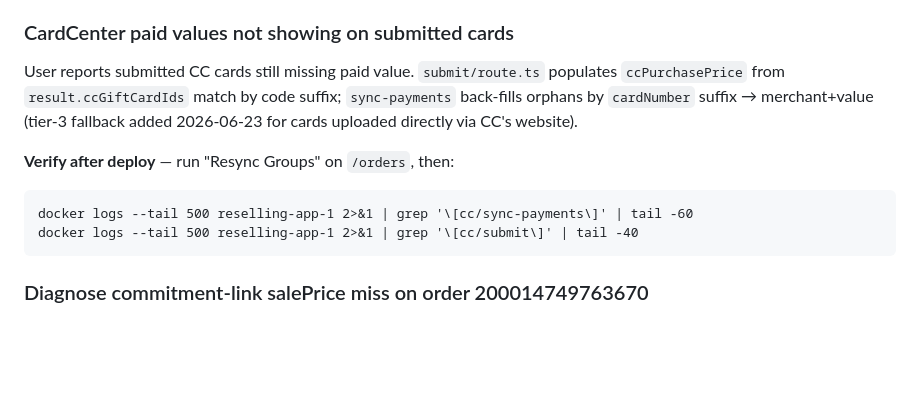
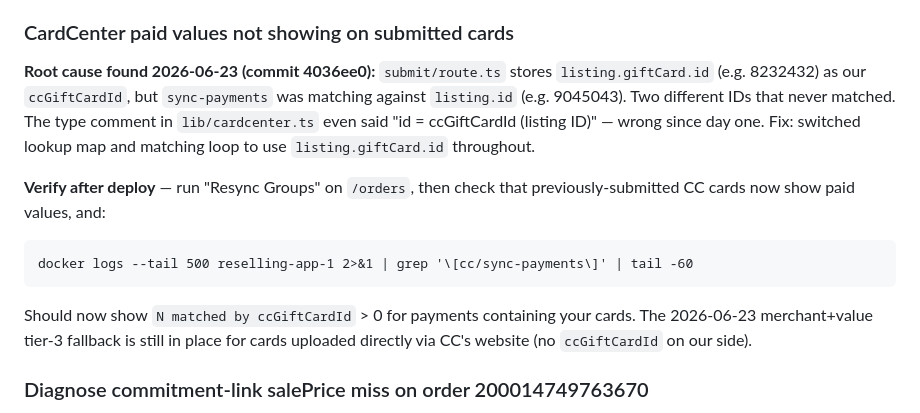
Before and after one commit to frindle/resell-tracker, a Markdown page: TODO.md, the part around the change. GitHub-like rendering; blank space fills up the shorter version.

Commit message:
TODO: document CC paid-values root cause + fix

````diff
--- a/TODO.md
+++ b/TODO.md
@@ -32,13 +32,13 @@ Replace SSH-into-host `./update.sh` with a button on the tracker that hits an Un
 **Blocker — need from user:** Is the Unraid webhook plugin (e.g. User Scripts + a webhook receiver) installed and reachable from the container's network? If yes, paste the webhook URL pattern. If no, decide between (a) installing User Scripts + webhook plugin or (b) a docker-socket exec approach where the container shells into the host.
 
 ### CardCenter paid values not showing on submitted cards
-User reports submitted CC cards still missing paid value. `submit/route.ts` populates `ccPurchasePrice` from `result.ccGiftCardIds` match by code suffix; `sync-payments` back-fills orphans by `cardNumber` suffix → merchant+value (tier-3 fallback added 2026-06-23 for cards uploaded directly via CC's website).
+**Root cause found 2026-06-23 (commit 4036ee0):** `submit/route.ts` stores `listing.giftCard.id` (e.g. 8232432) as our `ccGiftCardId`, but `sync-payments` was matching against `listing.id` (e.g. 9045043). Two different IDs that never matched. The type comment in `lib/cardcenter.ts` even said "id = ccGiftCardId (listing ID)" — wrong since day one. Fix: switched lookup map and matching loop to use `listing.giftCard.id` throughout.
 
-**Verify after deploy** — run "Resync Groups" on `/orders`, then:
+**Verify after deploy** — run "Resync Groups" on `/orders`, then check that previously-submitted CC cards now show paid values, and:
 ```
 docker logs --tail 500 reselling-app-1 2>&1 | grep '\[cc/sync-payments\]' | tail -60
-docker logs --tail 500 reselling-app-1 2>&1 | grep '\[cc/submit\]' | tail -40
 ```
+Should now show `N matched by ccGiftCardId` > 0 for payments containing your cards. The 2026-06-23 merchant+value tier-3 fallback is still in place for cards uploaded directly via CC's website (no `ccGiftCardId` on our side).
 
 ### Diagnose commitment-link salePrice miss on order 200014749763670
 User reported linking a BG commitment to this order didn't update salePrice. Added `[commit-recalc]` diagnostic logs that explain locked status / current value / would-be value.
````
